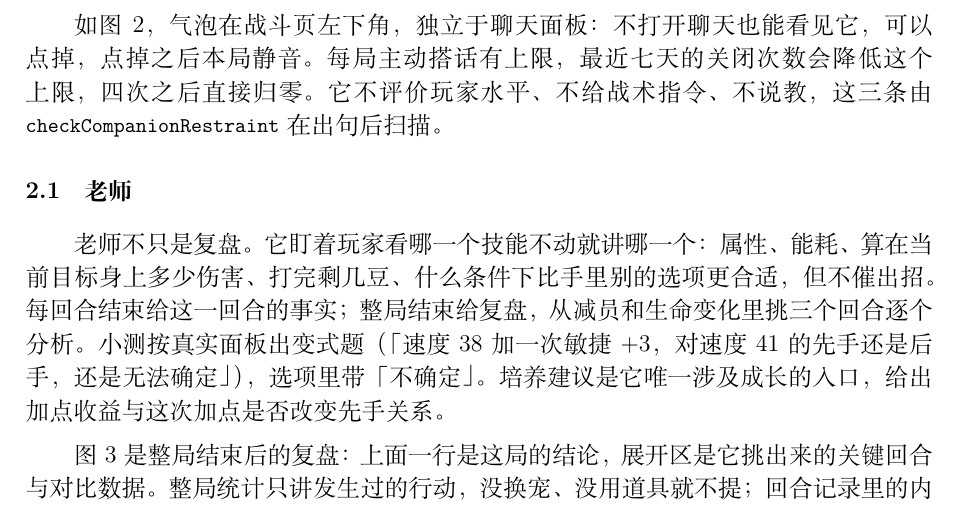
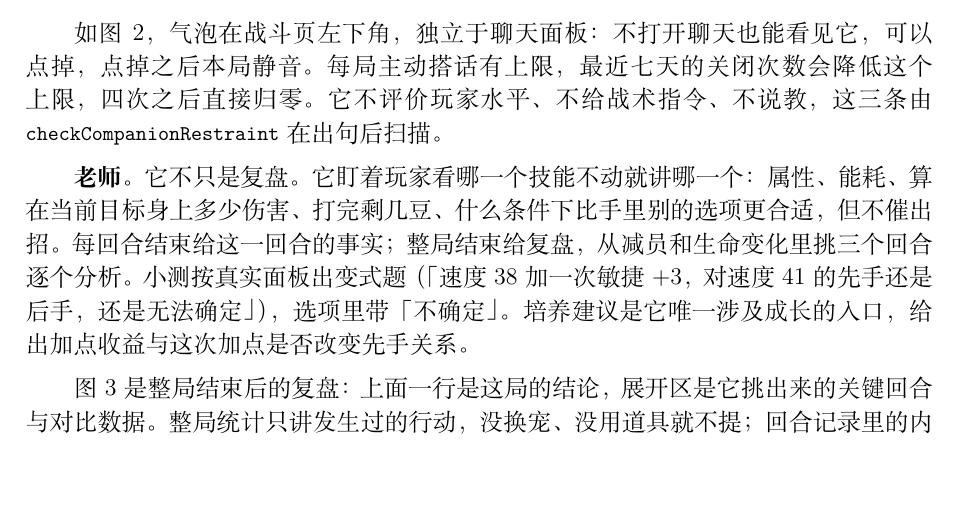
Before and after one commit to SeRendizc/pet-game-coach, a LaTeX document (report/main.tex, which reads report/sections/02-delivery.tex): part of page 2 of 10, cut so that both start at the same text, the shorter picture padded with empty space. Compiled offline with XeLaTeX.

Commit message:
docs(report): the teacher was the only role with a heading of its own
You asked why the teacher gets singled out. There is no reason - the three roles are
peers, one paragraph each, and giving 老师 a subsection of its own while 军师 and 陪练 sat
inline implied it was a different kind of thing. It now opens with the same bold run-in
as the other two.

```diff
--- a/report/sections/02-delivery.tex
+++ b/report/sections/02-delivery.tex
@@ -12,9 +12,7 @@
 
 如图~\ref{fig:companion-bubble.png}，气泡在战斗页左下角，独立于聊天面板：不打开聊天也能看见它，可以点掉，点掉之后本局静音。每局主动搭话有上限，最近七天的关闭次数会降低这个上限，四次之后直接归零。它不评价玩家水平、不给战术指令、不说教，这三条由 \code{checkCompanionRestraint} 在出句后扫描。
 
-\subsection{老师}
-
-老师不只是复盘。它盯着玩家看哪一个技能不动就讲哪一个：属性、能耗、算在当前目标身上多少伤害、打完剩几豆、什么条件下比手里别的选项更合适，但不催出招。每回合结束给这一回合的事实；整局结束给复盘，从减员和生命变化里挑三个回合逐个分析。小测按真实面板出变式题（「速度 38 加一次敏捷+3，对速度 41 的先手还是后手，还是无法确定」），选项里带「不确定」。培养建议是它唯一涉及成长的入口，给出加点收益与这次加点是否改变先手关系。
+\textbf{老师。} 它不只是复盘。它盯着玩家看哪一个技能不动就讲哪一个：属性、能耗、算在当前目标身上多少伤害、打完剩几豆、什么条件下比手里别的选项更合适，但不催出招。每回合结束给这一回合的事实；整局结束给复盘，从减员和生命变化里挑三个回合逐个分析。小测按真实面板出变式题（「速度 38 加一次敏捷+3，对速度 41 的先手还是后手，还是无法确定」），选项里带「不确定」。培养建议是它唯一涉及成长的入口，给出加点收益与这次加点是否改变先手关系。
 
 \shot[0.82]{teacher-review.png}{老师的整局复盘与挑出来的关键回合}
 
```
Also changed, not shown: output/pdf/xiaoya-coach-report.pdf.
